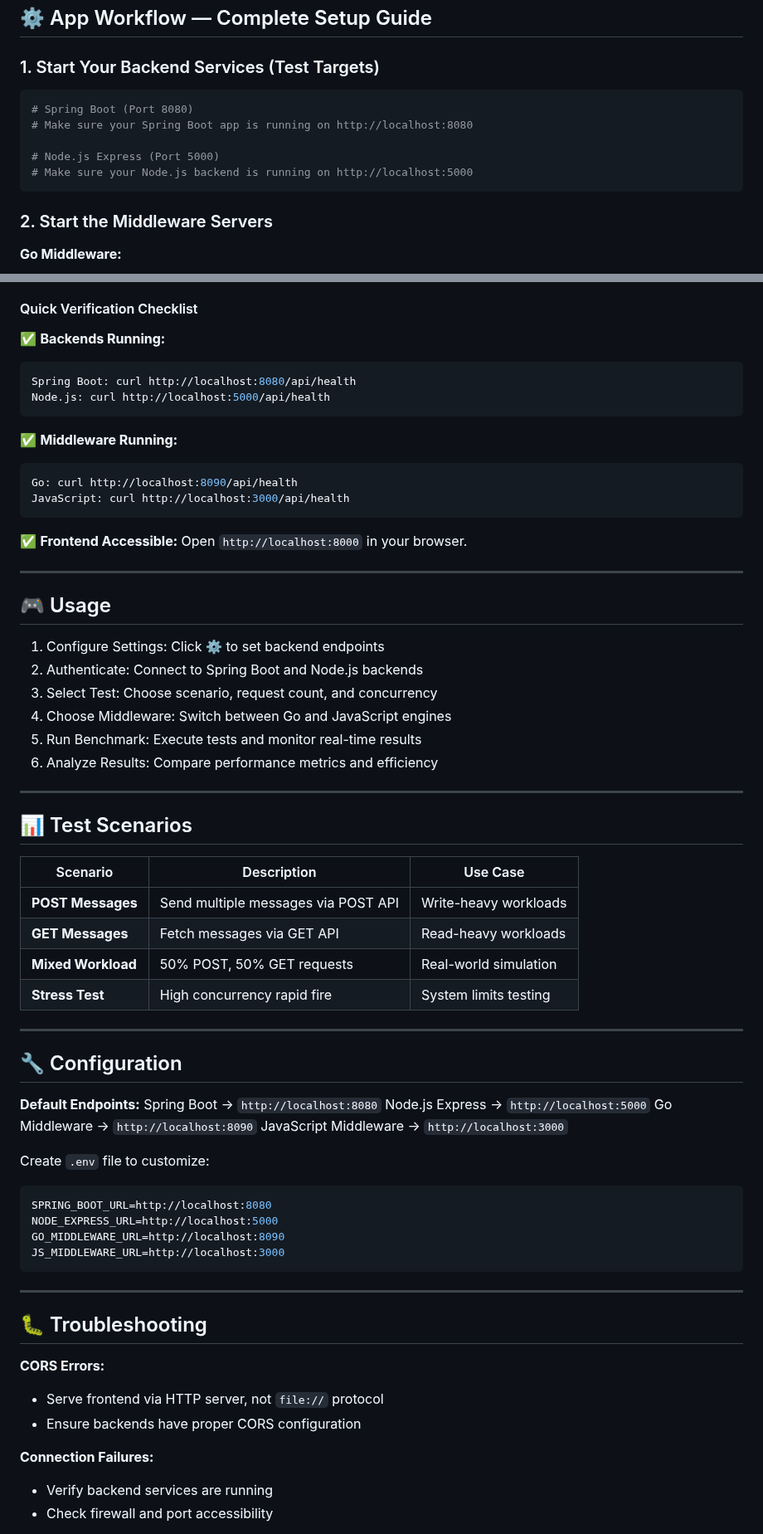
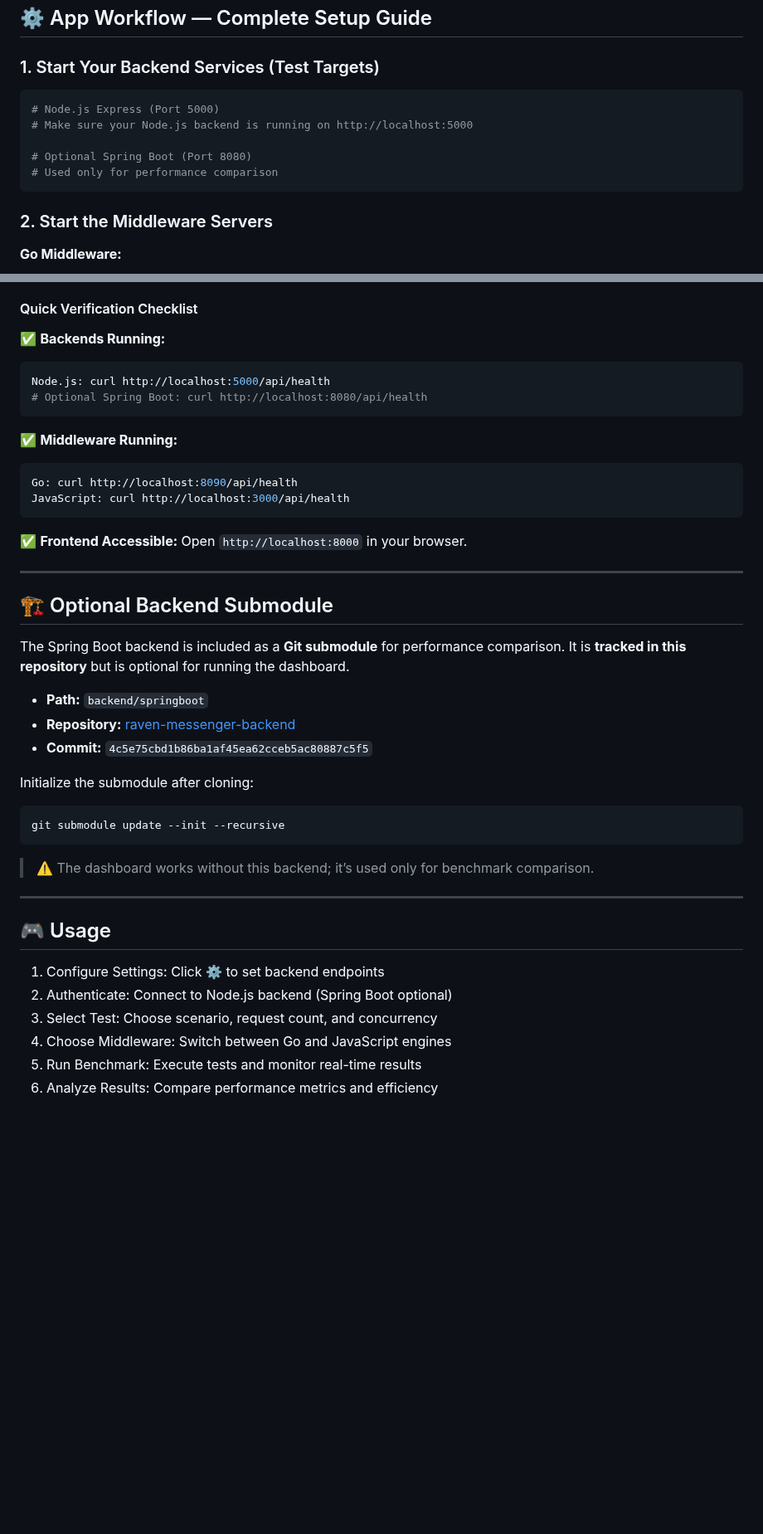
Before and after one commit to dolamasa1/Node.js-vs-Spring-Boot-Messenger-Benchmark, a Markdown page: README.md, 2 parts joined by grey strips. Shown at 83% size. Drawn GitHub-style; blank space fills up the shorter version.

````diff
--- a/README.md
+++ b/README.md
@@ -73,11 +74,11 @@ chmod +x build/build.sh
 ### 1. Start Your Backend Services (Test Targets)
 
 ```bash
-# Spring Boot (Port 8080)
-# Make sure your Spring Boot app is running on http://localhost:8080
-
 # Node.js Express (Port 5000)
 # Make sure your Node.js backend is running on http://localhost:5000
+
+# Optional Spring Boot (Port 8080)
+# Used only for performance comparison
 ```
 
 ### 2. Start the Middleware Servers
@@ -126,8 +127,8 @@ Navigate to **[http://localhost:8000](http://localhost:8000)** in your browser.
 ✅ **Backends Running:**
 
 ```bash
-Spring Boot: curl http://localhost:8080/api/health
 Node.js: curl http://localhost:5000/api/health
+# Optional Spring Boot: curl http://localhost:8080/api/health
 ```
 
 ✅ **Middleware Running:**
@@ -142,56 +143,29 @@ Open `http://localhost:8000` in your browser.
 
 ---
 
+## 🏗️ Optional Backend Submodule
+
+The Spring Boot backend is included as a **Git submodule** for performance comparison. It is **tracked in this repository** but is optional for running the dashboard.
+
+* **Path:** `backend/springboot`
+* **Repository:** [raven-messenger-backend](https://github.com/dolamasa1/raven-messenger-backend/tree/4c5e75cbd1b86ba1af45ea62cceb5ac80887c5f5)
+* **Commit:** `4c5e75cbd1b86ba1af45ea62cceb5ac80887c5f5`
+
+Initialize the submodule after cloning:
+
+```bash
+git submodule update --init --recursive
+```
+
+> ⚠️ The dashboard works without this backend; it’s used only for benchmark comparison.
+
+---
+
 ## 🎮 Usage
 
 1. Configure Settings: Click ⚙️ to set backend endpoints
-2. Authenticate: Connect to Spring Boot and Node.js backends
+2. Authenticate: Connect to Node.js backend (Spring Boot optional)
 3. Select Test: Choose scenario, request count, and concurrency
 4. Choose Middleware: Switch between Go and JavaScript engines
 5. Run Benchmark: Execute tests and monitor real-time results
 6. Analyze Results: Compare performance metrics and efficiency
-
----
-
-## 📊 Test Scenarios
-
-| Scenario           | Description                         | Use Case              |
-| ------------------ | ----------------------------------- | --------------------- |
-| **POST Messages**  | Send multiple messages via POST API | Write-heavy workloads |
-| **GET Messages**   | Fetch messages via GET API          | Read-heavy workloads  |
-| **Mixed Workload** | 50% POST, 50% GET requests          | Real-world simulation |
-| **Stress Test**    | High concurrency rapid fire         | System limits testing |
-
----
-
-## 🔧 Configuration
-
-**Default Endpoints:**
-Spring Boot → `http://localhost:8080`
-Node.js Express → `http://localhost:5000`
-Go Middleware → `http://localhost:8090`
-JavaScript Middleware → `http://localhost:3000`
-
-Create `.env` file to customize:
-
-```env
-SPRING_BOOT_URL=http://localhost:8080
-NODE_EXPRESS_URL=http://localhost:5000
-GO_MIDDLEWARE_URL=http://localhost:8090
-JS_MIDDLEWARE_URL=http://localhost:3000
-```
-
----
-
-## 🐛 Troubleshooting
-
-**CORS Errors:**
-
-* Serve frontend via HTTP server, not `file://` protocol
-* Ensure backends have proper CORS configuration
-
-**Connection Failures:**
-
-* Verify backend services are running
-* Check firewall and port accessibility
-
````
Also changed, not shown: other parts of README.md (+9 -29 lines).
